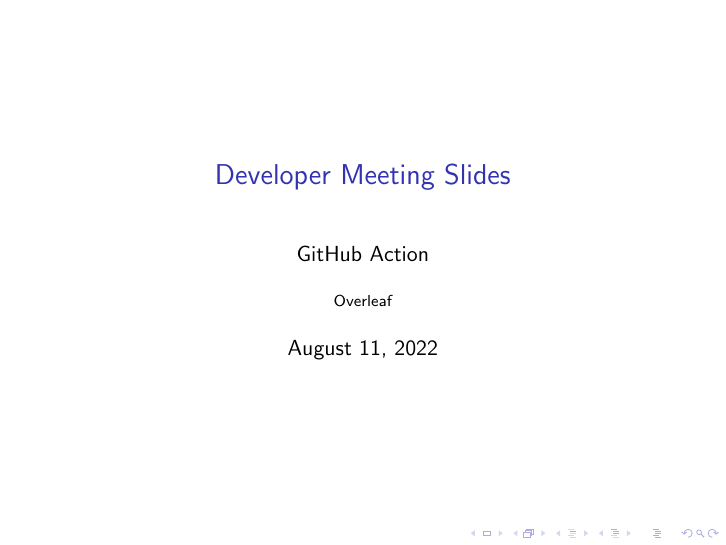
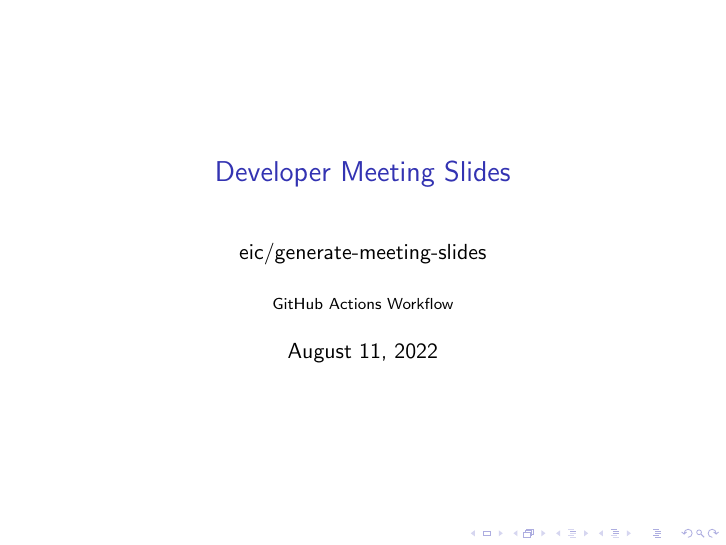
Before and after one commit to wdconinc/generate-meeting-slides, LaTeX slides (presentation.tex): page 1 of 2. Compiled offline with pdfLaTeX.

Commit message:
fix: don't refer to overleaf in main presentation

```diff
--- a/presentation.tex
+++ b/presentation.tex
@@ -1,7 +1,7 @@
 \documentclass{beamer}
 \title{Developer Meeting Slides}
-\author{GitHub Action}
-\institute{Overleaf}
+\author{\href{https://github.com/eic/generate-meeting-slides}{eic/generate-meeting-slides}}
+\institute{GitHub Actions Workflow}
 \date{\today}
 \begin{document}
 \frame{\titlepage}
```
